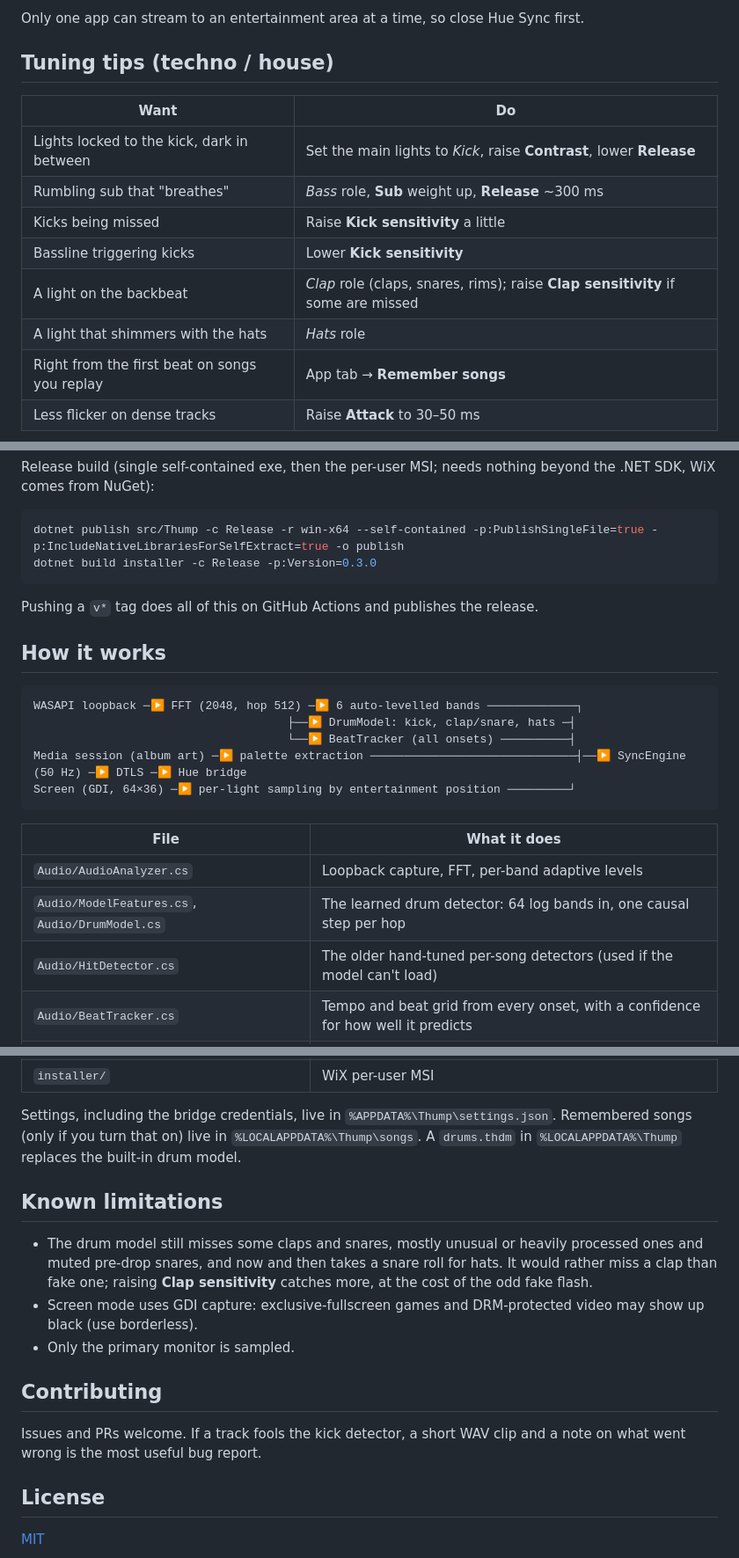
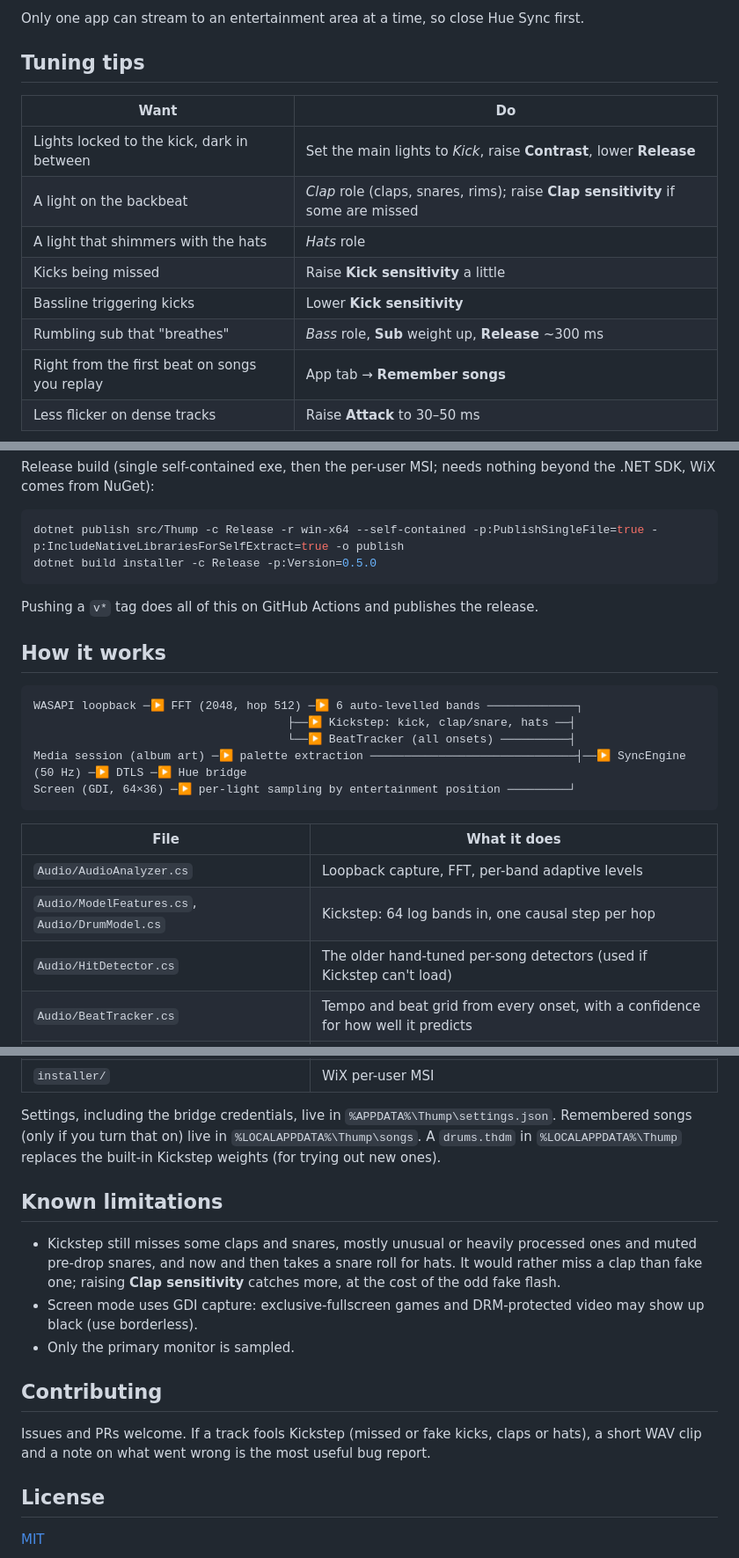
Before and after one commit to Lancito01/thump, a Markdown page: README.md, 3 parts joined by grey strips. Shown at 88% size. Drawn GitHub-style.

````diff
--- a/README.md
+++ b/README.md
@@ -74,16 +80,16 @@ Right-click the tray icon to start or stop syncing, or to quit. On the **App** t
 
 Only one app can stream to an entertainment area at a time, so close Hue Sync first.
 
-## Tuning tips (techno / house)
+## Tuning tips
 
 | Want | Do |
 |---|---|
 | Lights locked to the kick, dark in between | Set the main lights to *Kick*, raise **Contrast**, lower **Release** |
-| Rumbling sub that "breathes" | *Bass* role, **Sub** weight up, **Release** ~300 ms |
+| A light on the backbeat | *Clap* role (claps, snares, rims); raise **Clap sensitivity** if some are missed |
+| A light that shimmers with the hats | *Hats* role |
 | Kicks being missed | Raise **Kick sensitivity** a little |
 | Bassline triggering kicks | Lower **Kick sensitivity** |
-| A light on the backbeat | *Clap* role (claps, snares, rims); raise **Clap sensitivity** if some are missed |
-| A light that shimmers with the hats | *Hats* role |
+| Rumbling sub that "breathes" | *Bass* role, **Sub** weight up, **Release** ~300 ms |
 | Right from the first beat on songs you replay | App tab → **Remember songs** |
 | Less flicker on dense tracks | Raise **Attack** to 30–50 ms |
 
@@ -115,7 +121,7 @@ Release build (single self-contained exe, then the per-user MSI; needs nothing b
 
 ```bash
 dotnet publish src/Thump -c Release -r win-x64 --self-contained -p:PublishSingleFile=true -p:IncludeNativeLibrariesForSelfExtract=true -o publish
-dotnet build installer -c Release -p:Version=0.3.0
+dotnet build installer -c Release -p:Version=0.5.0
 ```
 
 Pushing a `v*` tag does all of this on GitHub Actions and publishes the release.
@@ -124,7 +130,7 @@ Pushing a `v*` tag does all of this on GitHub Actions and publishes the release.
 
 ```
 WASAPI loopback ─▶ FFT (2048, hop 512) ─▶ 6 auto-levelled bands ─────────────┐
-                                     ├──▶ DrumModel: kick, clap/snare, hats ─┤
+                                     ├──▶ Kickstep: kick, clap/snare, hats ──┤
                                      └──▶ BeatTracker (all onsets) ──────────┤
 Media session (album art) ─▶ palette extraction ──────────────────────────────┤──▶ SyncEngine (50 Hz) ─▶ DTLS ─▶ Hue bridge
 Screen (GDI, 64×36) ─▶ per-light sampling by entertainment position ─────────┘
@@ -133,8 +139,8 @@ Screen (GDI, 64×36) ─▶ per-light sampling by entertainment position ──
 | File | What it does |
 |---|---|
 | `Audio/AudioAnalyzer.cs` | Loopback capture, FFT, per-band adaptive levels |
-| `Audio/ModelFeatures.cs`, `Audio/DrumModel.cs` | The learned drum detector: 64 log bands in, one causal step per hop |
-| `Audio/HitDetector.cs` | The older hand-tuned per-song detectors (used if the model can't load) |
+| `Audio/ModelFeatures.cs`, `Audio/DrumModel.cs` | Kickstep: 64 log bands in, one causal step per hop |
+| `Audio/HitDetector.cs` | The older hand-tuned per-song detectors (used if Kickstep can't load) |
 | `Audio/BeatTracker.cs` | Tempo and beat grid from every onset, with a confidence for how well it predicts |
 | `Audio/SpectralFeatures.cs` | The 14-band fingerprint, the all-band onset signal and the kick/clap sound cues |
 | `Audio/SongCache.cs` | Opt-in, size-capped store of what was learned per song |
@@ -149,11 +155,11 @@ Screen (GDI, 64×36) ─▶ per-light sampling by entertainment position ──
 | `installer/` | WiX per-user MSI |
 
 Settings, including the bridge credentials, live in `%APPDATA%\Thump\settings.json`. Remembered songs (only if you
-turn that on) live in `%LOCALAPPDATA%\Thump\songs`. A `drums.thdm` in `%LOCALAPPDATA%\Thump` replaces the built-in drum model.
+turn that on) live in `%LOCALAPPDATA%\Thump\songs`. A `drums.thdm` in `%LOCALAPPDATA%\Thump` replaces the built-in Kickstep weights (for trying out new ones).
 
 ## Known limitations
 
-- The drum model still misses some claps and snares, mostly unusual or heavily processed ones and muted pre-drop
+- Kickstep still misses some claps and snares, mostly unusual or heavily processed ones and muted pre-drop
   snares, and now and then takes a snare roll for hats. It would rather miss a clap than fake one; raising
   **Clap sensitivity** catches more, at the cost of the odd fake flash.
 - Screen mode uses GDI capture: exclusive-fullscreen games and DRM-protected video may show up black (use borderless).
@@ -161,7 +167,7 @@ turn that on) live in `%LOCALAPPDATA%\Thump\songs`. A `drums.thdm` in `%LOCALAPP
 
 ## Contributing
 
-Issues and PRs welcome. If a track fools the kick detector, a short WAV clip and a note on what went wrong is the most
+Issues and PRs welcome. If a track fools Kickstep (missed or fake kicks, claps or hats), a short WAV clip and a note on what went wrong is the most
 useful bug report.
 
 ## License
````
Also changed, not shown: other parts of README.md (+32 -26 lines), docs/KICKSTEP.md (renamed from docs/DRUM_MODEL.md, +2 -2 lines), docs/ROADMAP.md (+2 -2 lines), docs/screenshot-colors.png, 2 other files.
